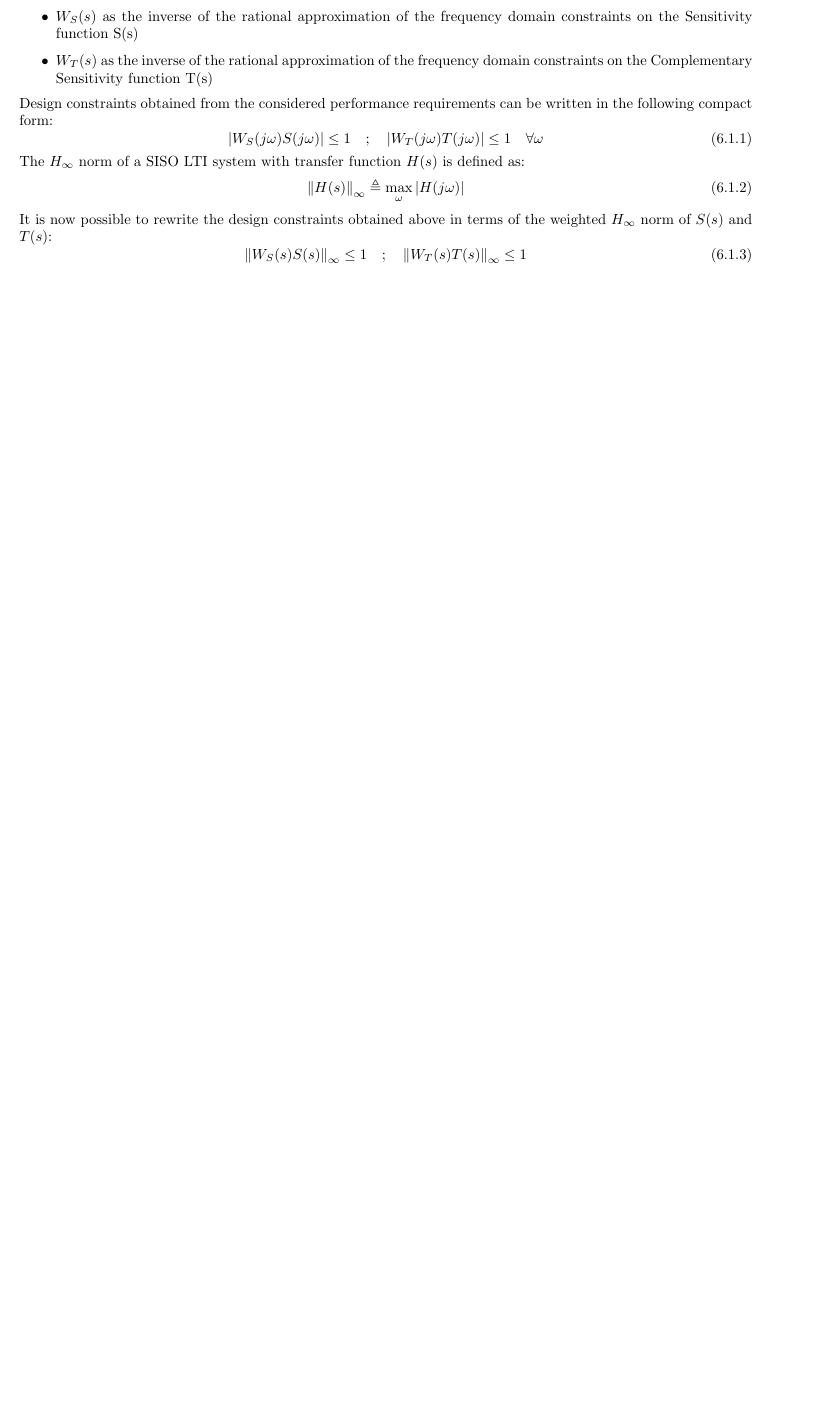
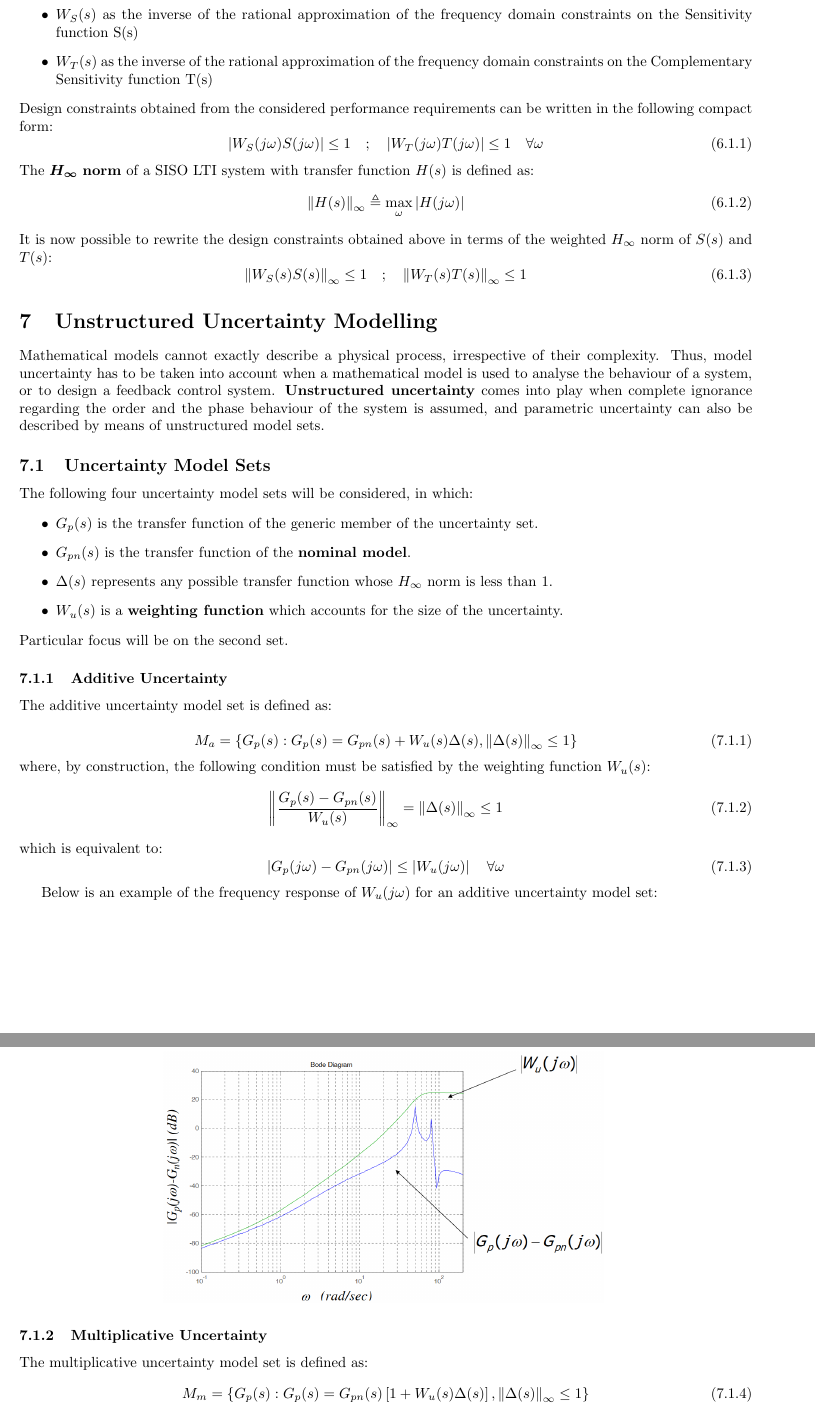
Before and after one commit to GregValenti/MDCS_Notes, a LaTeX document (Notes.tex): part of page 4 of 4 before the commit and two parts of pages 5 and 6 of 7 after it, the two joined at a grey line, cut so that both start at the same text, the shorter picture padded with empty space. The pictures show the PDF file Notes.pdf that the author committed with the source.

Commit message:
New section 7 added
- Minor changes to previous sections, mainly introducing bold text for visibility of important information
- Added section 7

```diff
--- a/Notes.tex
+++ b/Notes.tex
@@ -230,3 +231,76 @@
 		\left\lVert W_S(s)S(s) \right\rVert_\infty \leq 1 \quad ; \quad \left\lVert W_T(s)T(s) \right\rVert_\infty \leq 1
 	\end{equation}
 
+	\section{Unstructured Uncertainty Modelling}
+	Mathematical models cannot exactly describe a physical process, irrespective of their complexity. Thus, model uncertainty has to be taken into account when a mathematical model is used to analyse the behaviour of a system, or to design a feedback control system.
+	\textbf{Unstructured uncertainty} comes into play when complete ignorance regarding the order and the phase behaviour of the system is assumed, and parametric uncertainty can also be described by means of unstructured model sets.
+	\subsection{Uncertainty Model Sets}
+	The following four uncertainty model sets will be considered, in which:
+	\begin{enumerate}
+		\item[$\bullet$] $G_p(s) $ is the transfer function of the generic member of the uncertainty set.
+		\item[$\bullet$] $G_{pn}(s)$ is the transfer function of the \textbf{nominal model}.
+		\item[$\bullet$] $\Delta(s)$ represents any possible transfer function whose $H_\infty$ norm is less than 1.
+		\item[$\bullet$] $W_u(s)$ is a \textbf{weighting function} which accounts for the size of the uncertainty.
+	\end{enumerate}
+	Particular focus will be on the second set.
+	\subsubsection{Additive Uncertainty}
+	The additive uncertainty model set is defined as:
+
+	\begin{equation}
+		M_a = \left\{ G_p(s): G_p(s)=G_{pn}(s)+W_u(s)\Delta(s), \left\lVert\Delta(s)\right\rVert_\infty \leq1 \right\}
+	\end{equation}
+	where, by construction, the following condition must be satisfied by the weighting function $W_u(s)$:
+	\begin{equation}
+		\left\lVert \dfrac{G_p(s)-G_{pn}(s)}{W_u(s)} \right\rVert_\infty = \left\lVert \Delta(s) \right\rVert_\infty \leq 1
+	\end{equation}
+	which is equivalent to:
+	\begin{equation}
+		\left| G_p(j\omega)-G_{pn}(j\omega) \right| \leq \left| W_u(j\omega) \right| \quad \forall \omega
+	\end{equation}
+
+	Below is an example of the frequency response of $W_u(j\omega)$ for an additive uncertainty model set:
+
+	\centering
+	\includegraphics[width=0.6\textwidth]{images/additive_uncertainty.png}
+	\label{fig:image3}
+
+	\raggedright
+	\subsubsection{Multiplicative Uncertainty}
+	The multiplicative uncertainty model set is defined as:
+	\begin{equation}
+		M_m = \left\{ G_p(s): G_p(s)=G_{pn}(s) \left[1+W_u(s)\Delta(s)\right], \left\lVert\Delta(s)\right\rVert_\infty \leq1 \right\}
+	\end{equation}
+	where, by construction, the following condition must be satisfied by the weighting function $W_u(s)$:
+	\begin{equation}
+		\left\lVert \left( \dfrac{G_p(s)}{G_{pn}(s)}-1 \right) \dfrac{1}{W_u(s)}\right\rVert_\infty = \left\lVert \Delta(s) \right\rVert_\infty \leq 1
+	\end{equation}
+	which is equivalent to:
+	\begin{equation}
+		\left| \dfrac{G_p(j\omega)}{G_{pn}(j\omega)}-1 \right| \leq \left| W_u(j\omega) \right| \quad \forall \omega
+	\end{equation}
+
+	Below is an example of the frequency response of $W_u(j\omega)$ for a multiplicative uncertainty model set:
+
+	\centering
+	\includegraphics[width=0.68\textwidth]{images/multiplicative_uncertainty.png}
+	\label{fig:image4}
+
+	\raggedright
+	Now we consider the problem of properly selecting the \textbf{nominal model} $\bm{G_{pn}}$ in order to \textbf{minimize} the size $W_u$ of the unstructured uncertainty of the given model:
+	Let's consider, without loss of generality, the following nominal model:
+	\begin{equation}
+		G_{pn}(s) = \dfrac{K_n}{s-p}
+	\end{equation}
+	where $K_n$ is a constant value to be computed.
+	The weighting function $W_u(s)$ must satisfy the following condition:
+	\begin{equation}
+		\left\lVert \Delta(s) \right\rVert_\infty = \sup_\omega \left| \left( \dfrac{G_p(j\omega)}{G_{pn}(j\omega)}-1 \right) \dfrac{1}{W_u(j\omega)} \right| \leq 1
+	\end{equation}
+	which is equivalent to:
+	\begin{equation}
+		\left| W_u(j\omega) \right| \geq \left| \dfrac{G_p(j\omega)}{G_{pn}(j\omega)}-1 \right| = \left| \dfrac{K}{K_n}-1 \right| \quad \forall\omega,\;\forall K
+	\end{equation}
+	$K_n$ can be selected in order to minimize the size of the uncertainty in the following way:
+	\begin{equation}
+		\left| W_u(j\omega) \right| \geq \min_{K_n}\max_K \left| \dfrac{K}{K_n}-1 \right| \quad \forall\omega
+	\end{equation}
@@ -232,0 +313,13 @@
+		K_n = \dfrac{\overline{K}+\underline{K}}{2}
+	\end{equation}
+
+	\subsubsection{Inverse Additive Uncertainty}
+	The inverse additive uncertainty model set is defined as:
+	\begin{equation}
+		M_{ia} = \left\{ G_p(s): G_p(s)= \dfrac{G_{pn}(s)}{1+W_u(s)\Delta(s)G_{pn}(s)}, \left\lVert\Delta(s)\right\rVert_\infty \leq1 \right\}
+	\end{equation}
+	\subsubsection{Inverse Multiplicative Uncertainty}
+	The inverse multiplicative uncertainty model set is defined as:
+	\begin{equation}
+		M_{im} = \left\{ G_p(s): G_p(s)= \dfrac{G_{pn}(s)}{1+W_u(s)\Delta(s)}, \left\lVert\Delta(s)\right\rVert_\infty \leq1 \right\}
+	\end{equation}
```
Also changed, not shown: Notes.pdf, images/additive_uncertainty.png (added), images/multiplicative_uncertainty.png (added), Notes.tex (61 more changed lines).
